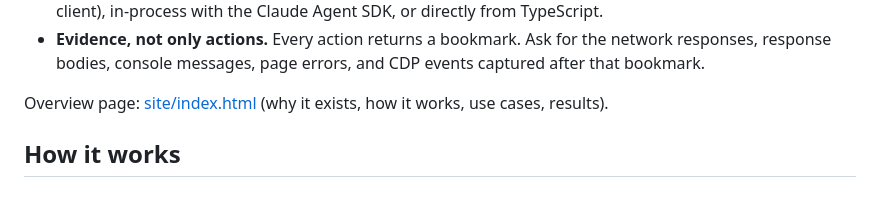
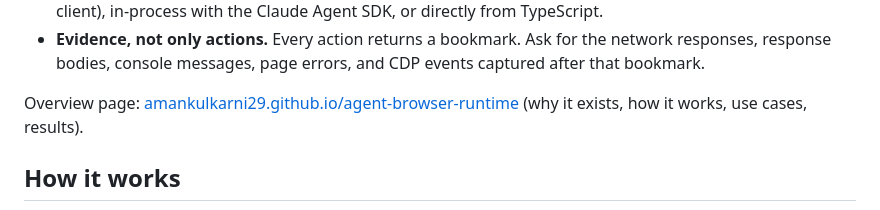
Before and after one commit to amankulkarni29/agent-browser-runtime, a Markdown page: README.md, the part around the change. Drawn GitHub-style.

Commit message:
docs: link the published overview page
Co-Authored-By: Claude Opus 5.5 (1M context) <noreply@anthropic.com>

```diff
--- a/README.md
+++ b/README.md
@@ -13,7 +13,7 @@ evidence through the Chrome DevTools Protocol (CDP), screenshots, and cleanup.
 - **Evidence, not only actions.** Every action returns a bookmark. Ask for the network responses,
   response bodies, console messages, page errors, and CDP events captured after that bookmark.
 
-Overview page: [site/index.html](site/index.html) (why it exists, how it works, use cases, results).
+Overview page: [amankulkarni29.github.io/agent-browser-runtime](https://amankulkarni29.github.io/agent-browser-runtime/) (why it exists, how it works, use cases, results).
 
 ## How it works
 
```
